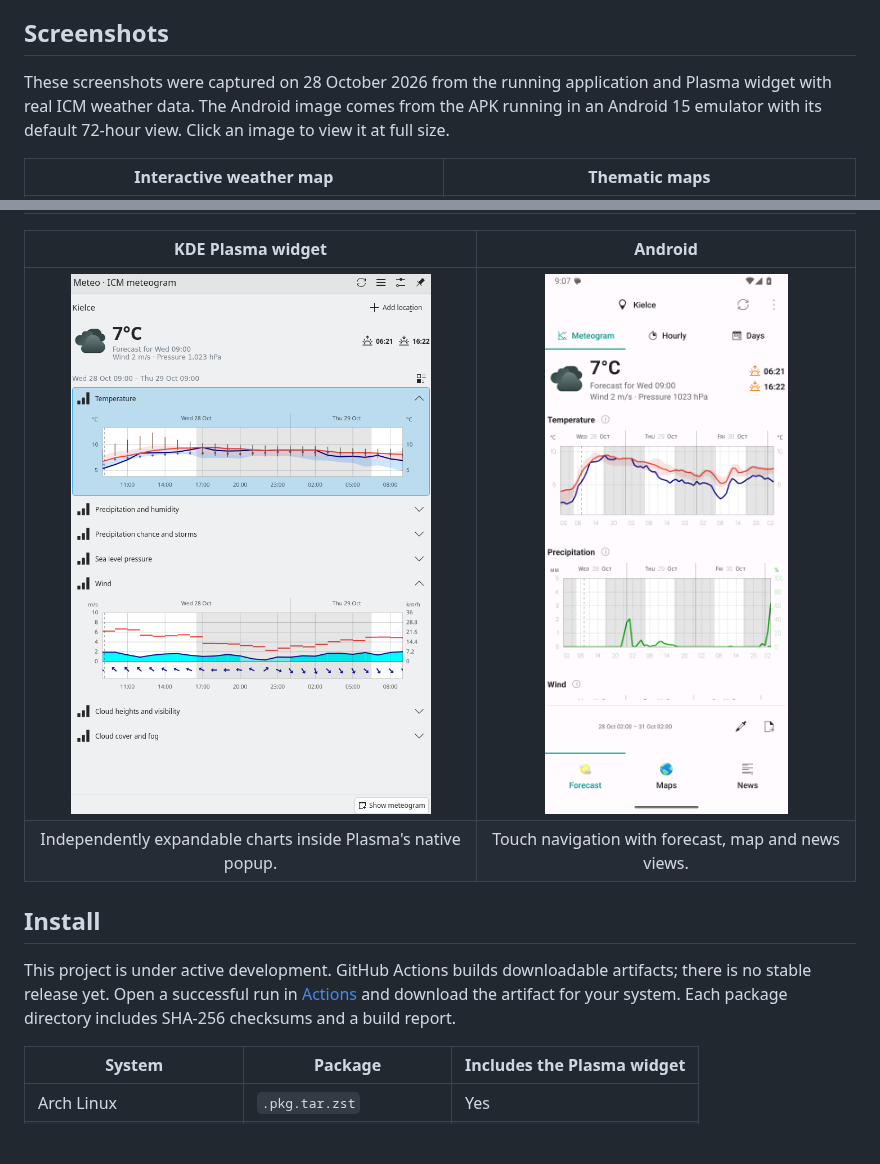
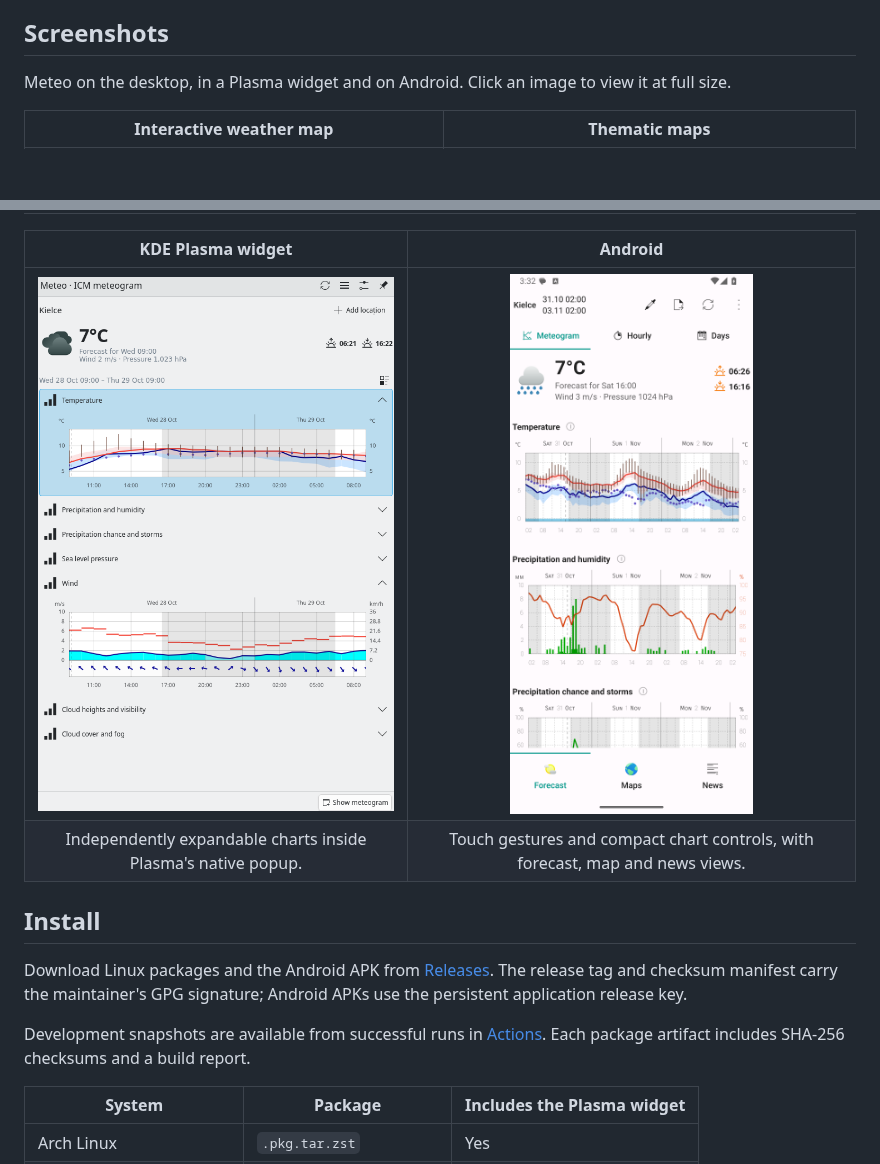
Before and after one commit to kapiwko/meteo-pl, a Markdown page: README.md, 2 parts joined by grey strips. Drawn GitHub-style; pictures changed too: docs/images/android.png; blank space fills up the shorter version.

Commit message:
docs: refresh Android screenshot and release download guidance

```diff
--- a/README.md
+++ b/README.md
@@ -46,9 +46,7 @@ wind speed, gusts and direction in one view.*
 
 ## Screenshots
 
-These screenshots were captured on 28 October 2026 from the running application
-and Plasma widget with real ICM weather data. The Android image comes from the
-APK running in an Android 15 emulator with its default 72-hour view.
+Meteo on the desktop, in a Plasma widget and on Android.
 Click an image to view it at full size.
 
 | Interactive weather map | Thematic maps |
@@ -69,15 +67,18 @@ Click an image to view it at full size.
 | KDE Plasma widget | Android |
 | :---: | :---: |
 | <a href="docs/images/plasma.png"><img src="docs/images/plasma.png" height="540" alt="Plasma popup with temperature and wind charts expanded, other charts collapsed, and a button to open the full application"></a> | <a href="docs/images/android.png"><img src="docs/images/android.png" height="540" alt="Android Material interface showing meteograms, forecast tabs and bottom navigation"></a> |
-| Independently expandable charts inside Plasma's native popup. | Touch navigation with forecast, map and news views. |
+| Independently expandable charts inside Plasma's native popup. | Touch gestures and compact chart controls, with forecast, map and news views. |
 
 ## Install
 
-This project is under active development. GitHub Actions builds downloadable
-artifacts; there is no stable release yet. Open a successful run in
-[Actions](https://github.com/kapiwko/meteo-pl/actions) and download the artifact
-for your system. Each package directory includes SHA-256 checksums and a build
-report.
+Download Linux packages and the Android APK from
+[Releases](https://github.com/kapiwko/meteo-pl/releases/latest). The release tag
+and checksum manifest carry the maintainer's GPG signature; Android APKs use the
+persistent application release key.
+
+Development snapshots are available from successful runs in
+[Actions](https://github.com/kapiwko/meteo-pl/actions). Each package artifact
+includes SHA-256 checksums and a build report.
 
 | System | Package | Includes the Plasma widget |
 | --- | --- | --- |
```
